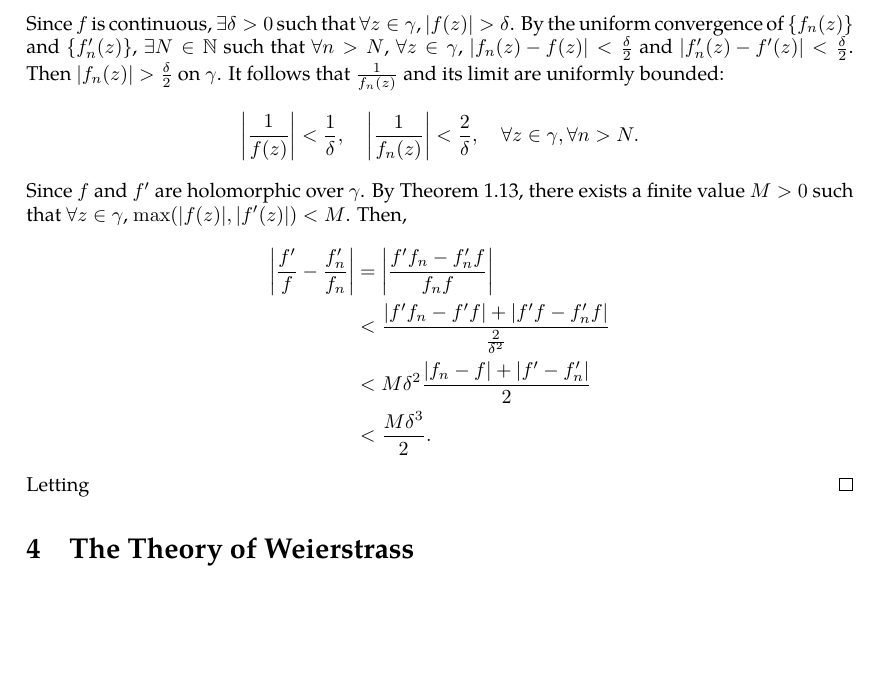
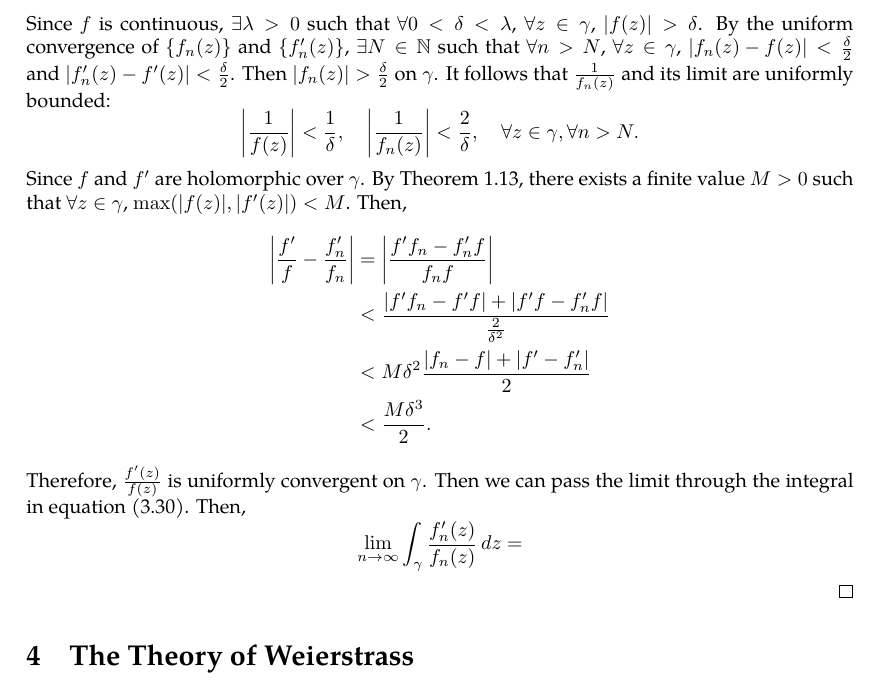
Before and after one commit to slipperking/complex-analysis-latex, a LaTeX document (main.tex): part of page 44 of 44 before the commit and part of page 44 of 45 after it, cut so that both start at the same text, the shorter picture padded with empty space. Compiled offline with pdfLaTeX.

Commit message:
overleaf_to_git (Fri Jun  6 14:50:15 2025 -0700): update main.tex from r8087 to r8108

```diff
--- a/main.tex
+++ b/main.tex
@@ -1119,5 +1119,3 @@ This profound result proves that the number of zeros of a holomorphic function e
 
     By the definition of uniform convergence, the right hand side approaches 0, and \(\cbraces{f'_n(z)}\) is then uniformly convergent to \(f'(z)\) by the same reasoning.
 
-    Through the proof of \autoref{thm:identityaccumulationofzeros}, if \(f\not\equiv0\) over \(U\), then the zeros of \(f\) do not have an accumulation point in \(U\) and are therefore discrete. In this case, let \(\gamma\subset U\) be a curve that does not pass through the zeros of \(f\). Since each function in the sequence \(f_n\) does not contain zeros in \(U\), by \autoref{thm:argumentprincipleholomorphic}, \[\lim_{n\to\infty}\int_{\gamma}\frac{f_n'(z)}{f_n(z)}\ddz=0.\]
-    Since \(f\) is continuous, \(\exists\delta>0\) such that \(\forall z\in\gamma\), \(\abs{f(z)}>\delta\). By the uniform convergence of \(\cbraces{f_n(z)}\) and \(\cbraces{f'_n(z)}\), \(\exists N\in\mathbb{N}\) such that \(\forall n>N\), \(\forall z\in\gamma\), \(\abs{f_n(z)-f(z)}<\frac{\delta}{2}\) and \(\abs{f'_n(z)-f'(z)}<\frac{\delta}{2}\). Then \(\abs{f_n(z)}>\frac{\delta}{2}\) on \(\gamma\). It follows that \(\frac{1}{f_n(z)}\) and its limit are uniformly bounded: \[\abs{\frac{1}{f(z)}}<\frac{1}{\delta},\quad\abs{\frac{1}{f_n(z)}}<\frac{2}{\delta},\quad\forall z\in\gamma,\forall n>N.\]
@@ -1124,3 +1126,4 @@ This profound result proves that the number of zeros of a holomorphic function e
+    Since \(f\) is continuous, \(\exists\lambda>0\) such that \(\forall0<\delta<\lambda\), \(\forall z\in\gamma\), \(\abs{f(z)}>\delta\). By the uniform convergence of \(\cbraces{f_n(z)}\) and \(\cbraces{f'_n(z)}\), \(\exists N\in\mathbb{N}\) such that \(\forall n>N\), \(\forall z\in\gamma\), \(\abs{f_n(z)-f(z)}<\frac{\delta}{2}\) and \(\abs{f'_n(z)-f'(z)}<\frac{\delta}{2}\). Then \(\abs{f_n(z)}>\frac{\delta}{2}\) on \(\gamma\). It follows that \(\frac{1}{f_n(z)}\) and its limit are uniformly bounded: \[\abs{\frac{1}{f(z)}}<\frac{1}{\delta},\quad\abs{\frac{1}{f_n(z)}}<\frac{2}{\delta},\quad\forall z\in\gamma,\forall n>N.\]
     Since \(f\) and \(f'\) are holomorphic over \(\gamma\). By \autoref{thm:continuousfunctionboundedoncompact}, there exists a finite value \(M>0\) such that \(\forall z\in\gamma\), \(\max\paren{\abs{f(z)},\abs{f'(z)}}<M\). Then,
     \begin{align*}
         \abs{\frac{f'}{f}-\frac{f'_n}{f_n}}&=\abs{\frac{f'f_n-f'_nf}{f_nf}}\\
@@ -1128,7 +1131,8 @@ This profound result proves that the number of zeros of a holomorphic function e
         &<M\delta^2\frac{\abs{f_n-f}+\abs{f'-f'_n}}{2}\\
         &<\frac{M\delta^3}{2}.
     \end{align*}
-    Letting
+    Therefore, \(\frac{f'(z)}{f(z)}\) is uniformly convergent on \(\gamma\). Then we can pass the limit through the integral in equation \eqref{eq:hurwitzsimplecase_argumentprinciple}. Then,
+    \[\lim_{n\to\infty}\int_\gamma \frac{f'_n(z)}{f_n(z)}\ddz=\]
 \end{proof}
 \section{The Theory of Weierstrass}
 \subsection{Laurent Series}
```
Also changed, not shown: main.tex (6 more changed lines).
